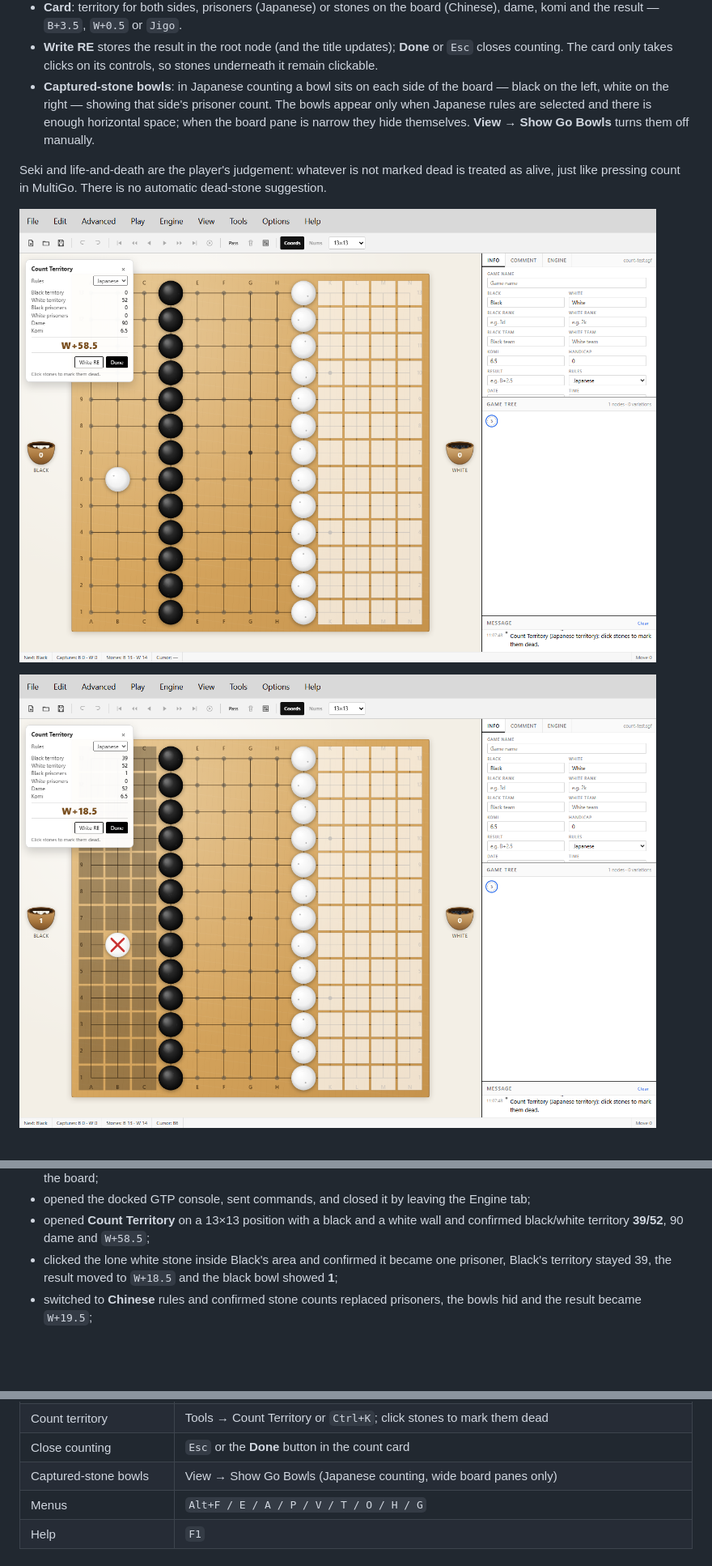
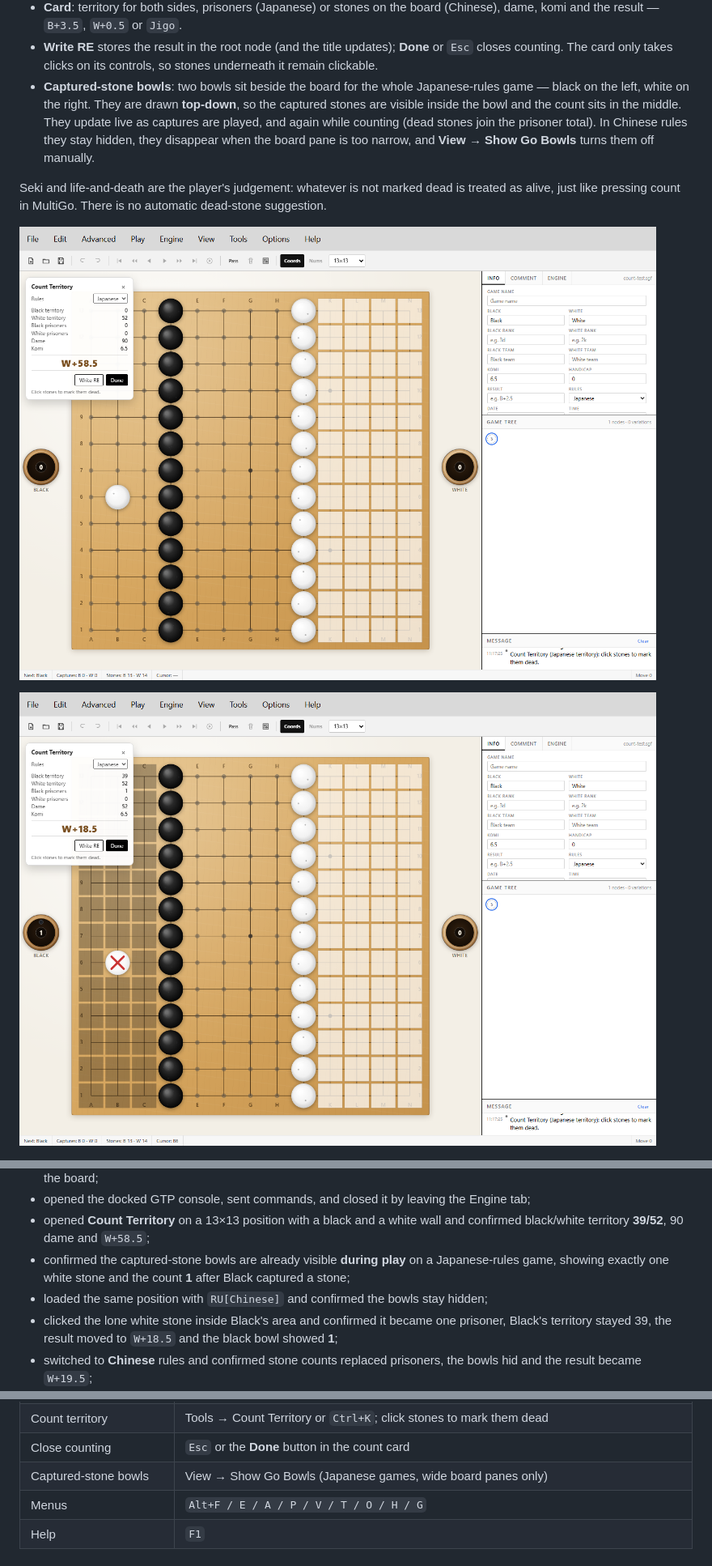
Before and after one commit to lots/my-MultiGoNeo, a Markdown page: README.md, 3 parts joined by grey strips. Shown: that part at 81% size. GitHub-like rendering; pictures changed too: preview/preview-count-dead.png, preview/preview-count-japanese.png; blank space fills up the shorter version.

```diff
--- a/README.md
+++ b/README.md
@@ -539,10 +539,12 @@ editor does the arithmetic.
 - **Write RE** stores the result in the root node (and the title updates); **Done** or `Esc`
   closes counting. The card only takes clicks on its controls, so stones underneath it remain
   clickable.
-- **Captured-stone bowls**: in Japanese counting a bowl sits on each side of the board — black
-  on the left, white on the right — showing that side's prisoner count. The bowls appear only
-  when Japanese rules are selected and there is enough horizontal space; when the board pane
-  is narrow they hide themselves. **View → Show Go Bowls** turns them off manually.
+- **Captured-stone bowls**: two bowls sit beside the board for the whole Japanese-rules game —
+  black on the left, white on the right. They are drawn **top-down**, so the captured stones
+  are visible inside the bowl and the count sits in the middle. They update live as captures
+  are played, and again while counting (dead stones join the prisoner total). In Chinese rules
+  they stay hidden, they disappear when the board pane is too narrow, and **View → Show Go
+  Bowls** turns them off manually.
 
 Seki and life-and-death are the player's judgement: whatever is not marked dead is treated as
 alive, just like pressing count in MultiGo. There is no automatic dead-stone suggestion.
@@ -810,6 +817,9 @@ layout and a 1100×1700 pass for the embed page:
 - opened the docked GTP console, sent commands, and closed it by leaving the Engine tab;
 - opened **Count Territory** on a 13×13 position with a black and a white wall and confirmed
   black/white territory **39/52**, 90 dame and `W+58.5`;
+- confirmed the captured-stone bowls are already visible **during play** on a Japanese-rules
+  game, showing exactly one white stone and the count **1** after Black captured a stone;
+- loaded the same position with `RU[Chinese]` and confirmed the bowls stay hidden;
 - clicked the lone white stone inside Black's area and confirmed it became one prisoner, Black's
   territory stayed 39, the result moved to `W+18.5` and the black bowl showed **1**;
 - switched to **Chinese** rules and confirmed stone counts replaced prisoners, the bowls hid and
@@ -1010,7 +1021,7 @@ downloaded again. Code signing is skipped unless a certificate is configured
 | GTP console | Engine → GTP Console… |
 | Count territory | Tools → Count Territory or `Ctrl+K`; click stones to mark them dead |
 | Close counting | `Esc` or the **Done** button in the count card |
-| Captured-stone bowls | View → Show Go Bowls (Japanese counting, wide board panes only) |
+| Captured-stone bowls | View → Show Go Bowls (Japanese games, wide board panes only) |
 | Menus | `Alt+F / E / A / P / V / T / O / H / G` |
 | Help | `F1` |
 
```
Also changed, not shown: other parts of README.md (+8 -2 lines), preview/preview-bowls.png (added), preview/preview-count-chinese.png, 4 other files.
